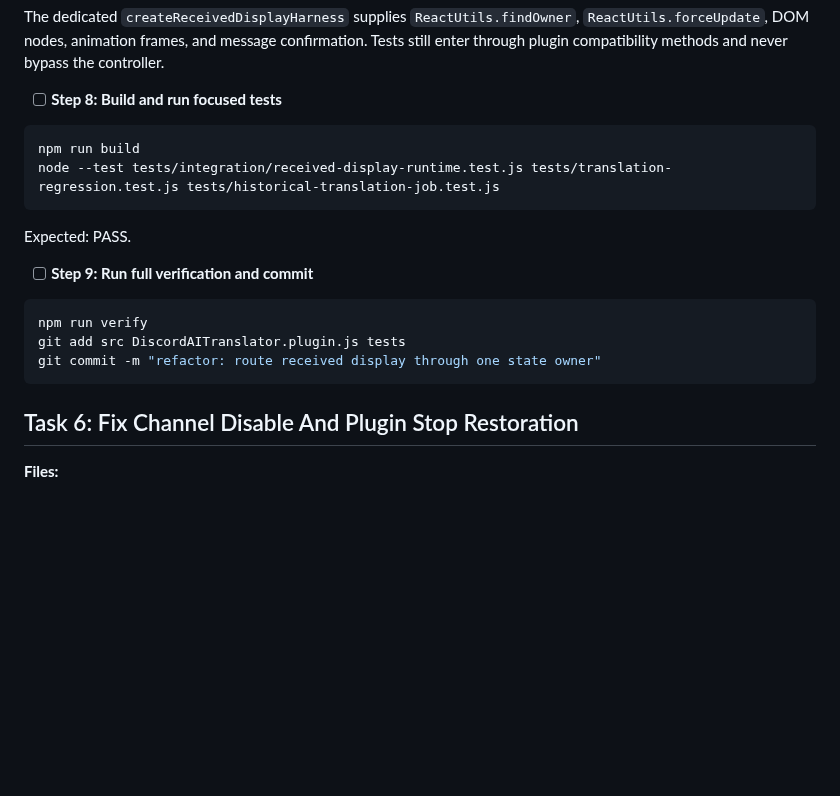
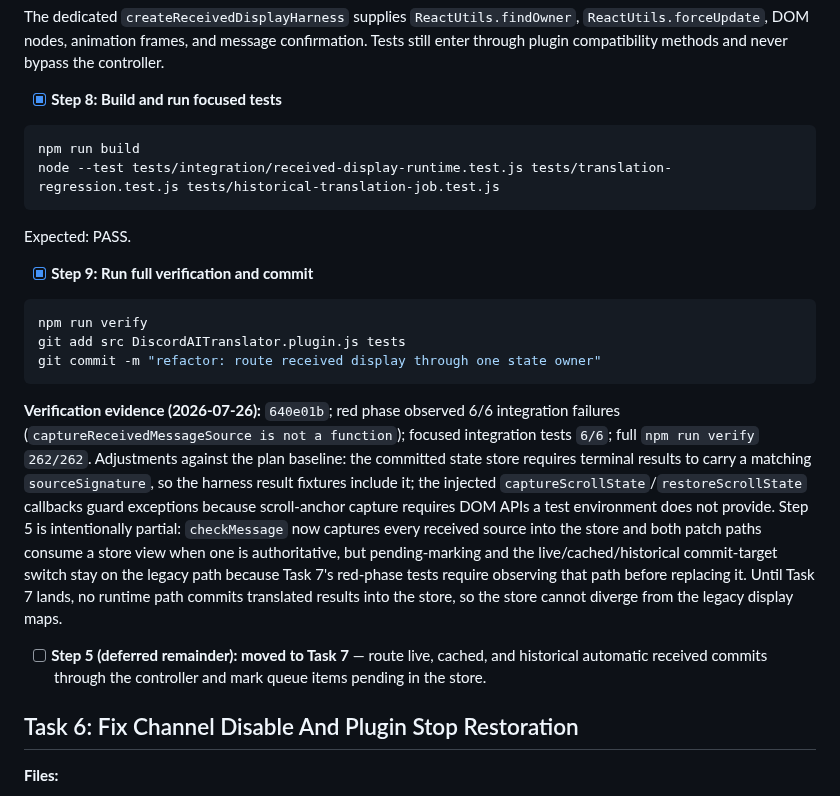
Before and after one commit to Link-Start/DiscordAITranslator_ROOT94-MAX, a Markdown page: docs/recovery-plan.md, the part around one of its changes. Rendered like a GitHub page; blank space fills up the shorter version.

Commit message:
docs: record display runtime wiring verification

````diff
--- a/docs/recovery-plan.md
+++ b/docs/recovery-plan.md
@@ -1248,7 +1248,7 @@ PatchUtils: {
 
 The dedicated `createReceivedDisplayHarness` supplies `ReactUtils.findOwner`, `ReactUtils.forceUpdate`, DOM nodes, animation frames, and message confirmation. Tests still enter through plugin compatibility methods and never bypass the controller.
 
-- [ ] **Step 8: Build and run focused tests**
+- [x] **Step 8: Build and run focused tests**
 
 ```powershell
 npm run build
@@ -1257,13 +1257,17 @@ node --test tests/integration/received-display-runtime.test.js tests/translation
 
 Expected: PASS.
 
-- [ ] **Step 9: Run full verification and commit**
+- [x] **Step 9: Run full verification and commit**
 
 ```powershell
 npm run verify
 git add src DiscordAITranslator.plugin.js tests
 git commit -m "refactor: route received display through one state owner"
 ```
+
+**Verification evidence (2026-07-26):** `640e01b`; red phase observed 6/6 integration failures (`captureReceivedMessageSource is not a function`); focused integration tests `6/6`; full `npm run verify` `262/262`. Adjustments against the plan baseline: the committed state store requires terminal results to carry a matching `sourceSignature`, so the harness result fixtures include it; the injected `captureScrollState`/`restoreScrollState` callbacks guard exceptions because scroll-anchor capture requires DOM APIs a test environment does not provide. Step 5 is intentionally partial: `checkMessage` now captures every received source into the store and both patch paths consume a store view when one is authoritative, but pending-marking and the live/cached/historical commit-target switch stay on the legacy path because Task 7's red-phase tests require observing that path before replacing it. Until Task 7 lands, no runtime path commits translated results into the store, so the store cannot diverge from the legacy display maps.
+
+- [ ] **Step 5 (deferred remainder): moved to Task 7** — route live, cached, and historical automatic received commits through the controller and mark queue items pending in the store.
 
 ## Task 6: Fix Channel Disable And Plugin Stop Restoration
 
````
Also changed, not shown: other parts of docs/recovery-plan.md (+6 -6 lines).
